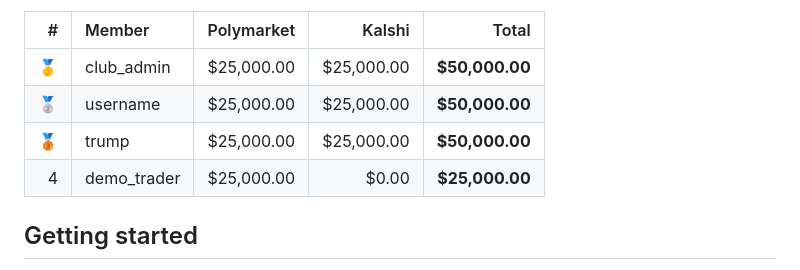
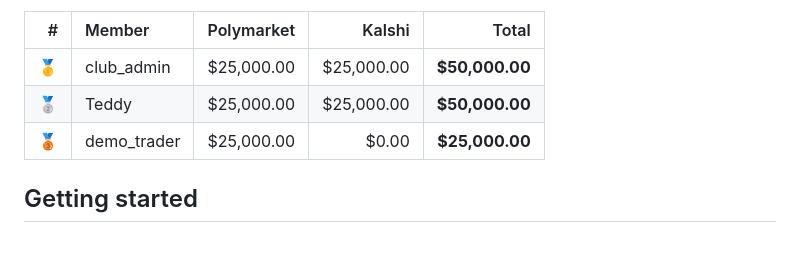
Before and after one commit to teddytennant/predlab, a Markdown page: README.md, the part around one of its changes. GitHub-like rendering; blank space fills up the shorter version.

Commit message:
chore: refresh leaderboard

```diff
--- a/README.md
+++ b/README.md
@@ -19,9 +19,8 @@ _Auto-updated 2026-05-21 12:44 UTC — combined paper net worth across both simu
 | # | Member | Polymarket | Kalshi | Total |
 |--:|:-------|-----------:|-------:|------:|
 | 🥇 | club_admin | $25,000.00 | $25,000.00 | **$50,000.00** |
-| 🥈 | username | $25,000.00 | $25,000.00 | **$50,000.00** |
-| 🥉 | trump | $25,000.00 | $25,000.00 | **$50,000.00** |
-| 4 | demo_trader | $25,000.00 | $0.00 | **$25,000.00** |
+| 🥈 | Teddy | $25,000.00 | $25,000.00 | **$50,000.00** |
+| 🥉 | demo_trader | $25,000.00 | $0.00 | **$25,000.00** |
 
 <!-- LEADERBOARD:END -->
 
```
Also changed, not shown: other parts of README.md (+1 -1 lines).
